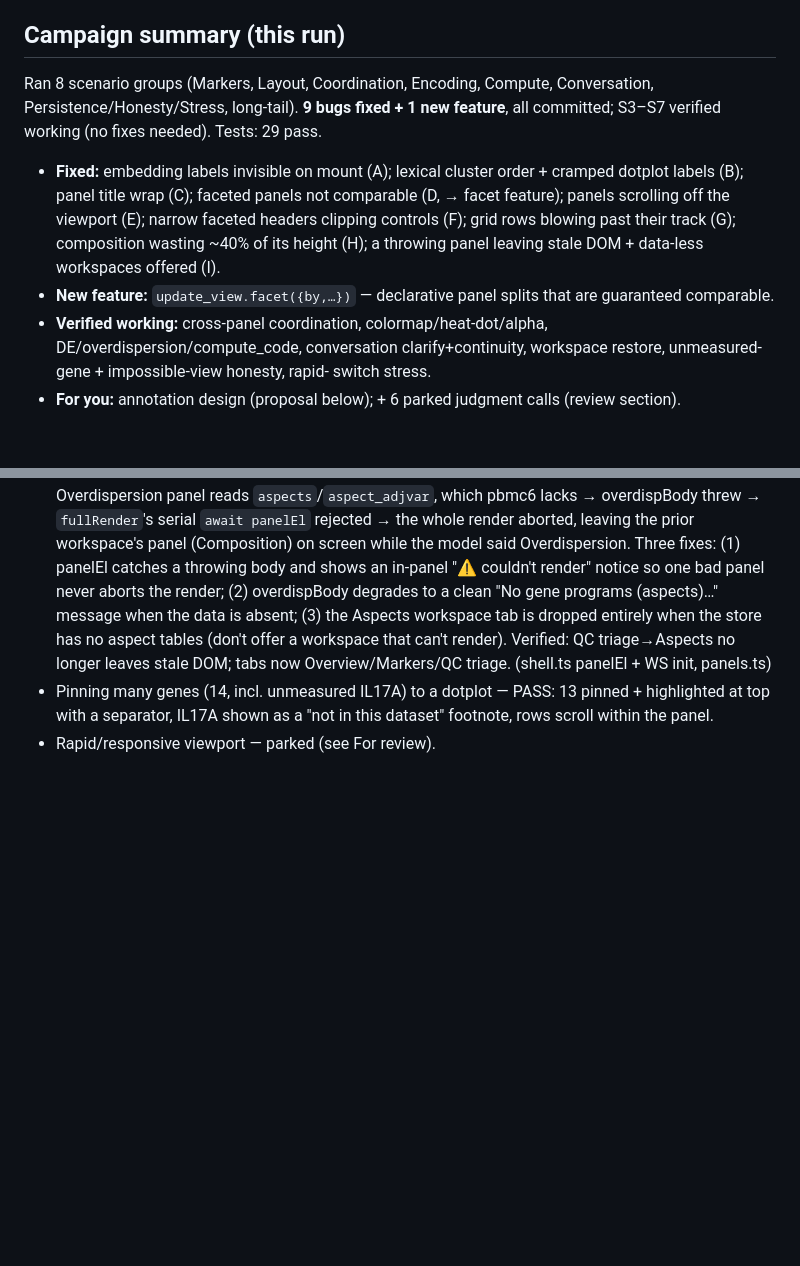
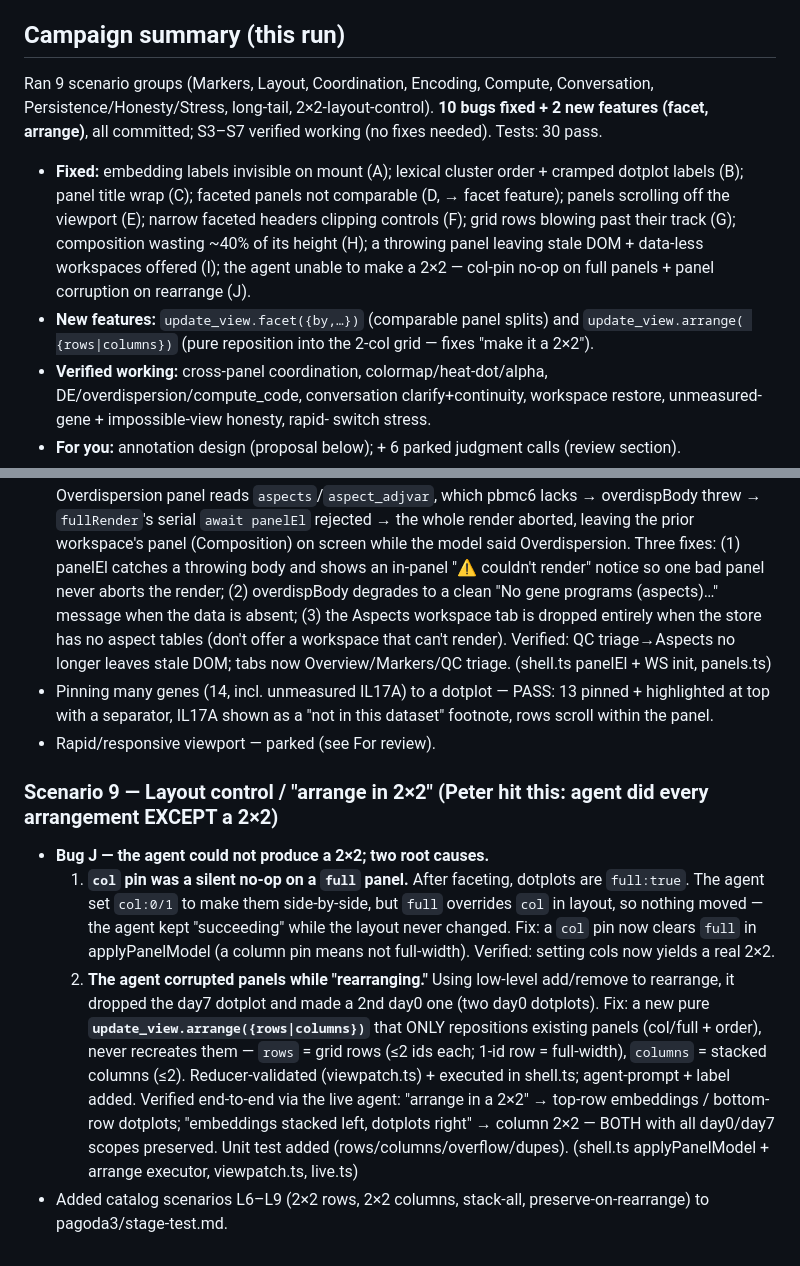
Before and after one commit to kharchenkolab/pagoda3, a Markdown page: stage-test-findings.md, 2 parts joined by grey strips. Drawn GitHub-style; blank space fills up the shorter version.

Commit message:
stage test: record 2x2 layout fix (J) + L6-L9 catalog scenarios

```diff
--- a/stage-test-findings.md
+++ b/stage-test-findings.md
@@ -5,15 +5,17 @@ graphics/layout + density/wasted-space) → list issues → fix the clear ones v
 park questionable calls for review.
 
 ## Campaign summary (this run)
-Ran 8 scenario groups (Markers, Layout, Coordination, Encoding, Compute, Conversation,
-Persistence/Honesty/Stress, long-tail). **9 bugs fixed + 1 new feature**, all committed; S3–S7 verified
-working (no fixes needed). Tests: 29 pass.
+Ran 9 scenario groups (Markers, Layout, Coordination, Encoding, Compute, Conversation,
+Persistence/Honesty/Stress, long-tail, 2×2-layout-control). **10 bugs fixed + 2 new features (facet,
+arrange)**, all committed; S3–S7 verified working (no fixes needed). Tests: 30 pass.
 - **Fixed:** embedding labels invisible on mount (A); lexical cluster order + cramped dotplot labels (B);
   panel title wrap (C); faceted panels not comparable (D, → facet feature); panels scrolling off the
   viewport (E); narrow faceted headers clipping controls (F); grid rows blowing past their track (G);
   composition wasting ~40% of its height (H); a throwing panel leaving stale DOM + data-less workspaces
-  offered (I).
-- **New feature:** `update_view.facet({by,…})` — declarative panel splits that are guaranteed comparable.
+  offered (I); the agent unable to make a 2×2 — col-pin no-op on full panels + panel corruption on
+  rearrange (J).
+- **New features:** `update_view.facet({by,…})` (comparable panel splits) and `update_view.arrange(
+  {rows|columns})` (pure reposition into the 2-col grid — fixes "make it a 2×2").
 - **Verified working:** cross-panel coordination, colormap/heat-dot/alpha, DE/overdispersion/compute_code,
   conversation clarify+continuity, workspace restore, unmeasured-gene + impossible-view honesty, rapid-
   switch stress.
@@ -192,3 +194,20 @@ executor + a small legend card + a couple of agent-prompt lines), with unit test
 - Pinning many genes (14, incl. unmeasured IL17A) to a dotplot — PASS: 13 pinned + highlighted at top
   with a separator, IL17A shown as a "not in this dataset" footnote, rows scroll within the panel.
 - Rapid/responsive viewport — parked (see For review).
+
+### Scenario 9 — Layout control / "arrange in 2×2" (Peter hit this: agent did every arrangement EXCEPT a 2×2)
+- **Bug J — the agent could not produce a 2×2; two root causes.**
+  1. **`col` pin was a silent no-op on a `full` panel.** After faceting, dotplots are `full:true`. The agent
+     set `col:0/1` to make them side-by-side, but `full` overrides `col` in layout, so nothing moved — the
+     agent kept "succeeding" while the layout never changed. Fix: a `col` pin now clears `full` in
+     applyPanelModel (a column pin means not full-width). Verified: setting cols now yields a real 2×2.
+  2. **The agent corrupted panels while "rearranging."** Using low-level add/remove to rearrange, it
+     dropped the day7 dotplot and made a 2nd day0 one (two day0 dotplots). Fix: a new pure
+     **`update_view.arrange({rows|columns})`** that ONLY repositions existing panels (col/full + order),
+     never recreates them — `rows` = grid rows (≤2 ids each; 1-id row = full-width), `columns` = stacked
+     columns (≤2). Reducer-validated (viewpatch.ts) + executed in shell.ts; agent-prompt + label added.
+  Verified end-to-end via the live agent: "arrange in a 2×2" → top-row embeddings / bottom-row dotplots;
+  "embeddings stacked left, dotplots right" → column 2×2 — BOTH with all day0/day7 scopes preserved. Unit
+  test added (rows/columns/overflow/dupes). (shell.ts applyPanelModel + arrange executor, viewpatch.ts, live.ts)
+- Added catalog scenarios L6–L9 (2×2 rows, 2×2 columns, stack-all, preserve-on-rearrange) to
+  pagoda3/stage-test.md.
```
Also changed, not shown: stage-test.md (+8 -0 lines).
